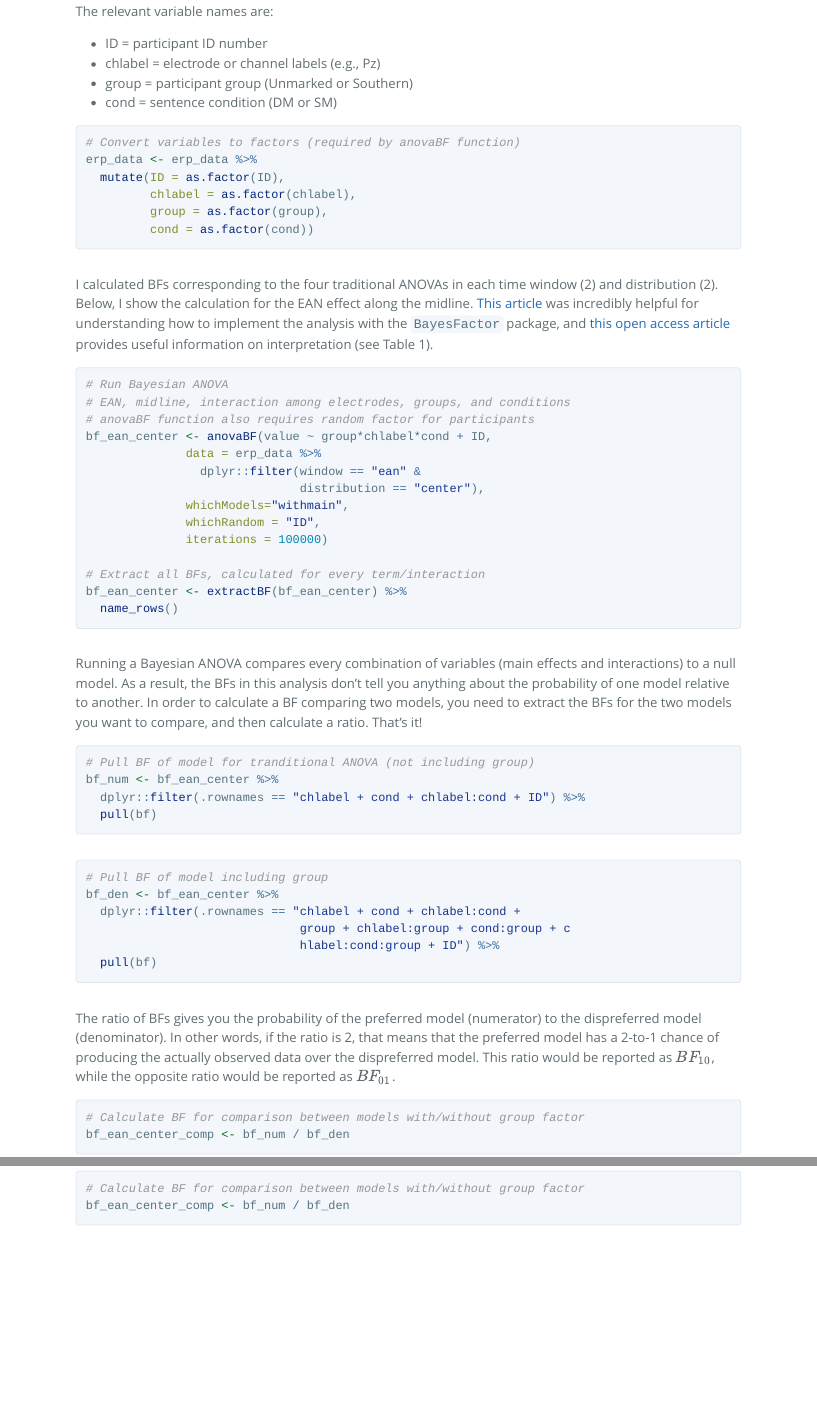
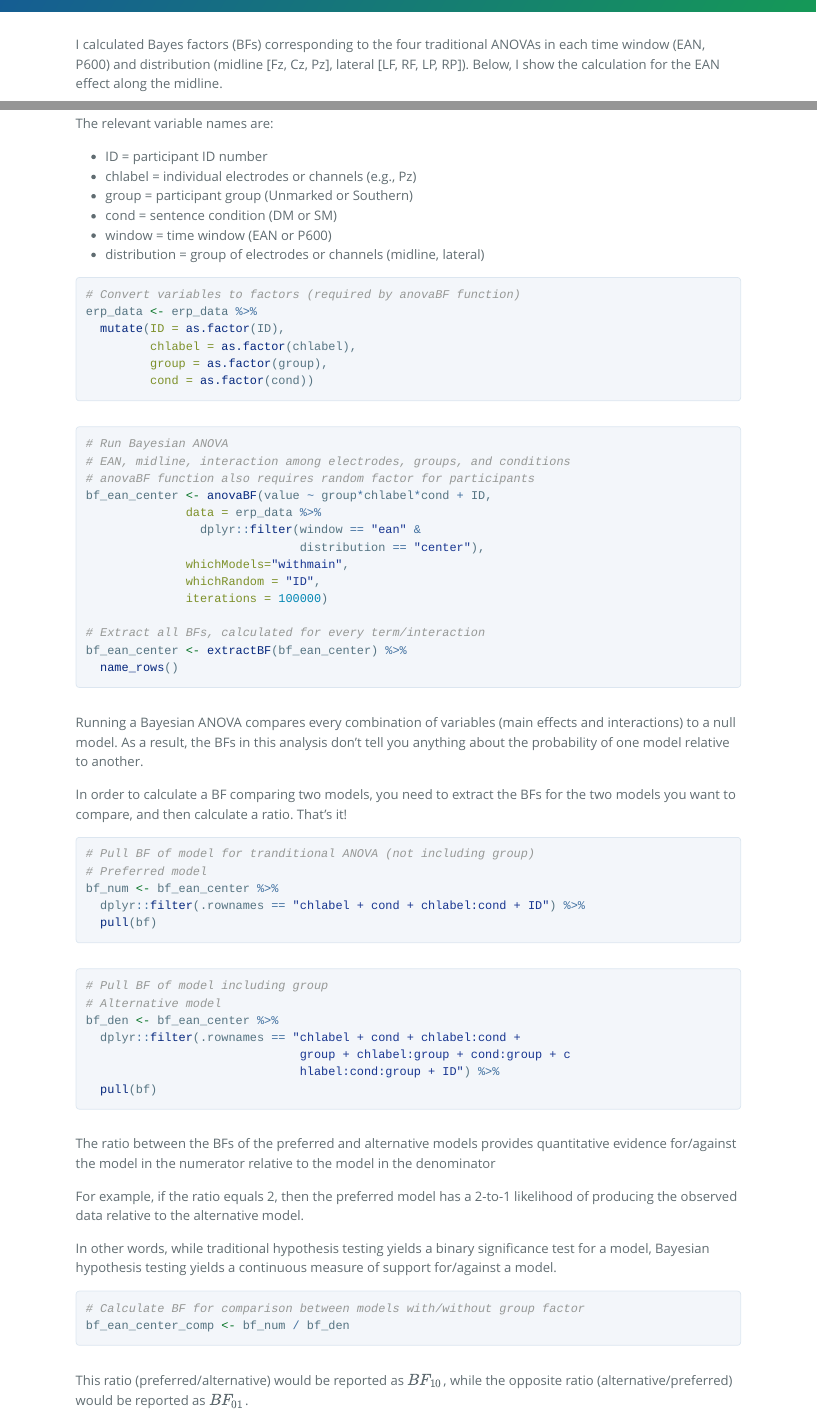
Before and after one commit to hollzzar/erp-data-scripts, an R Markdown document (4_bayes_example.Rmd): the page in a window 1100 px wide, from 350 px down before the commit and from 200 px down after it, and a second part further down, joined at a grey line. The pictures show the output file 4_bayes_example.html that the author committed with the source, opened offline.

Commit message:
Update Bayes factor descriptions

````diff
--- a/4_bayes_example.Rmd
+++ b/4_bayes_example.Rmd
@@ -13,3 +13,4 @@ output:
 knitr::opts_chunk$set(warning = FALSE, message = FALSE)
 ```
 
+I calculated Bayes factors (BFs) corresponding to the four traditional ANOVAs in each time window (EAN, P600) and distribution (midline [Fz, Cz, Pz], lateral [LF, RF, LP, RP]). Below, I show the calculation for the EAN effect along the midline.
@@ -21,9 +25,11 @@ library(BayesFactor)
 The relevant variable names are:
 
 - ID = participant ID number
-- chlabel = electrode or channel labels (e.g., Pz)
+- chlabel = individual electrodes or channels (e.g., Pz)
 - group = participant group (Unmarked or Southern)
 - cond = sentence condition (DM or SM)
+- window = time window (EAN or P600)
+- distribution = group of electrodes or channels (midline, lateral)
 
 ```{r, eval=FALSE}
 # Convert variables to factors (required by anovaBF function)
@@ -33,8 +39,6 @@ erp_data <- erp_data %>%
          group = as.factor(group),
          cond = as.factor(cond))
 ```
-
-I calculated BFs corresponding to the four traditional ANOVAs in each time window (2) and distribution (2). Below, I show the calculation for the EAN effect along the midline. [This article](https://psycnet.apa.org/doiLanding?doi=10.1037/met0000057) was incredibly helpful for understanding how to implement the analysis with the `BayesFactor` package, and [this open access article](https://link.springer.com/article/10.3758/s13423-017-1323-7) provides useful information on interpretation (see Table 1).
 
 ```{r, eval=FALSE}
 # Run Bayesian ANOVA
@@ -53,10 +57,13 @@ bf_ean_center <- extractBF(bf_ean_center) %>%
   name_rows()
 ```
 
-Running a Bayesian ANOVA compares every combination of variables (main effects and interactions) to a null model. As a result, the BFs in this analysis don't tell you anything about the probability of one model relative to another. In order to calculate a BF comparing two models, you need to extract the BFs for the two models you want to compare, and then calculate a ratio. That's it!
+Running a Bayesian ANOVA compares every combination of variables (main effects and interactions) to a null model. As a result, the BFs in this analysis don't tell you anything about the probability of one model relative to another.
+
+In order to calculate a BF comparing two models, you need to extract the BFs for the two models you want to compare, and then calculate a ratio. That's it!
 
 ```{r, eval=FALSE}
 # Pull BF of model for tranditional ANOVA (not including group)
+# Preferred model
 bf_num <- bf_ean_center %>%
   dplyr::filter(.rownames == "chlabel + cond + chlabel:cond + ID") %>%
   pull(bf)
@@ -64,6 +71,7 @@ bf_num <- bf_ean_center %>%
 
 ```{r, eval=FALSE}
 # Pull BF of model including group
+# Alternative model
 bf_den <- bf_ean_center %>%
   dplyr::filter(.rownames == "chlabel + cond + chlabel:cond +
                               group + chlabel:group + cond:group + c
@@ -71,9 +79,15 @@ bf_den <- bf_ean_center %>%
   pull(bf)
 ```
 
-The ratio of BFs gives you the probability of the preferred model (numerator) to the dispreferred model (denominator). In other words, if the ratio is 2, that means that the preferred model has a 2-to-1 chance of producing the actually observed data over the dispreferred model. This ratio would be reported as $BF_{10}$, while the opposite ratio would be reported as $BF_{01}$.
+The ratio between the BFs of the preferred and alternative models provides quantitative evidence for/against the model in the numerator relative to the model in the denominator
+
+For example, if the ratio equals 2, then the preferred model has a 2-to-1 likelihood of producing the observed data relative to the alternative model.
+
+In other words, while traditional hypothesis testing yields a binary significance test for a model, Bayesian hypothesis testing yields a continuous measure of support for/against a model.
 
 ```{r, eval=FALSE}
 # Calculate BF for comparison between models with/without group factor
 bf_ean_center_comp <- bf_num / bf_den
 ```
+
+This ratio (preferred/alternative) would be reported as $BF_{10}$, while the opposite ratio (alternative/preferred) would be reported as $BF_{01}$.
````
Also changed, not shown: 4_bayes_example.html, 4_bayes_example.Rmd (3 more changed lines).
